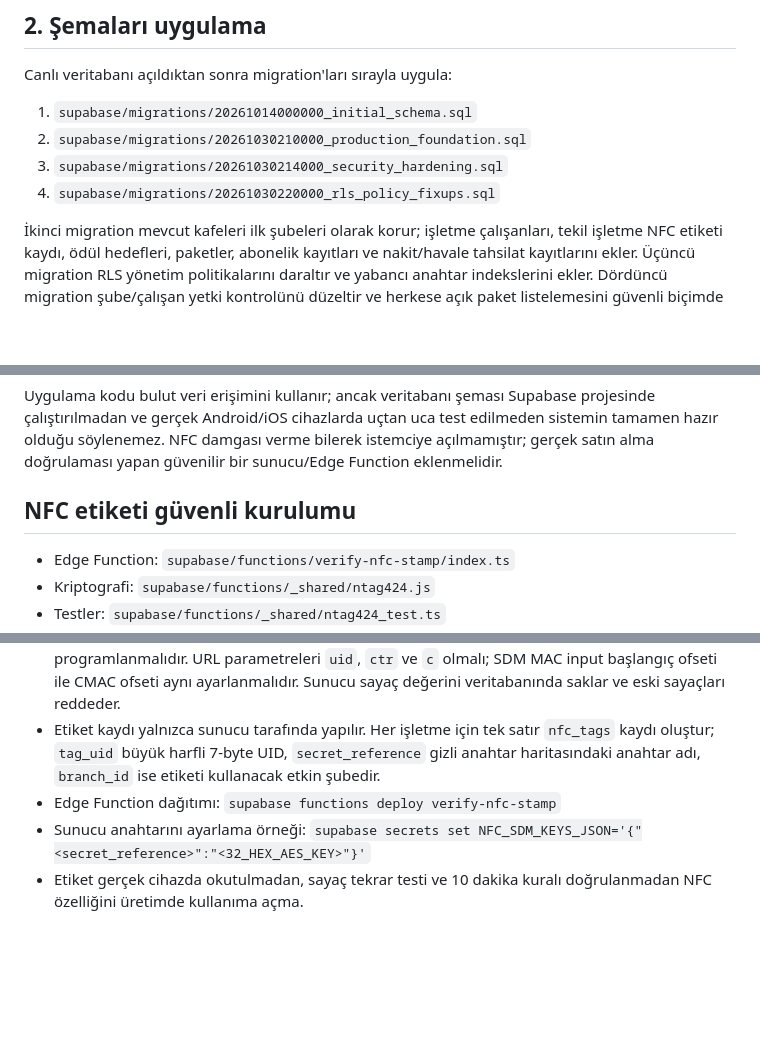
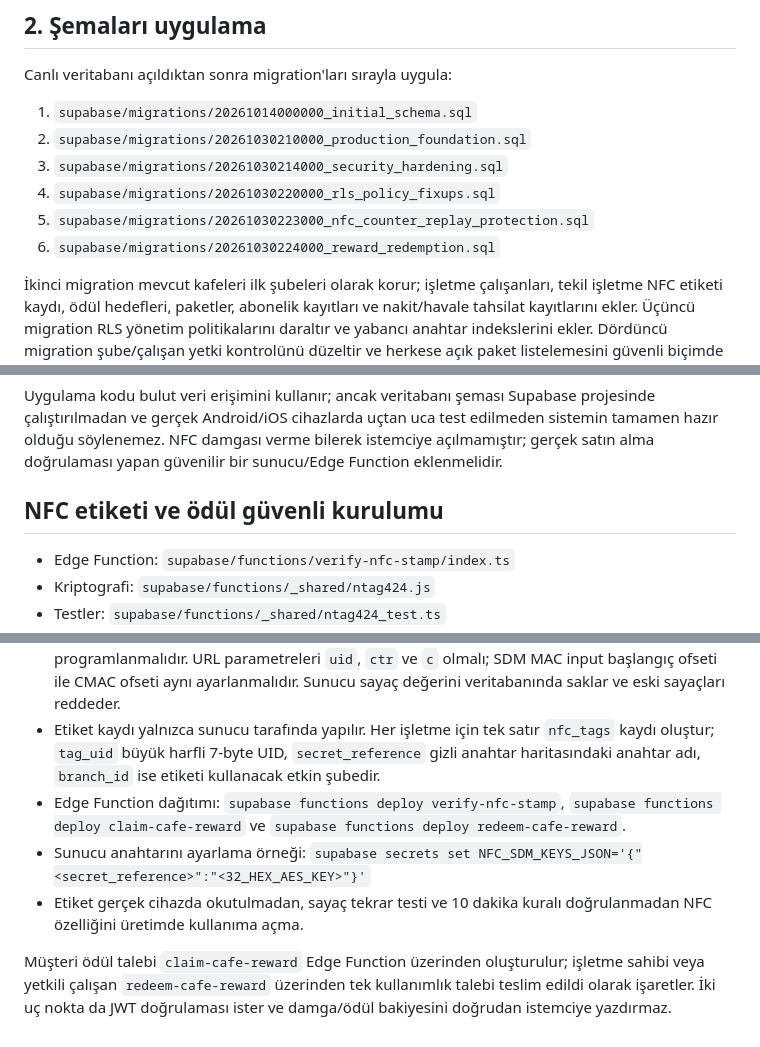
Before and after one commit to Gazinizx/Cafe, a Markdown page: SUPABASE_SETUP.md, 3 parts joined by grey strips. Drawn GitHub-style; blank space fills up the shorter version.

Commit message:
Document NFC counter and reward redemption migrations

```diff
--- a/SUPABASE_SETUP.md
+++ b/SUPABASE_SETUP.md
@@ -14,6 +14,8 @@ Canlı veritabanı açıldıktan sonra migration'ları sırayla uygula:
 2. `supabase/migrations/20261030210000_production_foundation.sql`
 3. `supabase/migrations/20261030214000_security_hardening.sql`
 4. `supabase/migrations/20261030220000_rls_policy_fixups.sql`
+5. `supabase/migrations/20261030223000_nfc_counter_replay_protection.sql`
+6. `supabase/migrations/20261030224000_reward_redemption.sql`
 
 İkinci migration mevcut kafeleri ilk şubeleri olarak korur; işletme çalışanları, tekil işletme NFC etiketi kaydı, ödül hedefleri, paketler, abonelik kayıtları ve nakit/havale tahsilat kayıtlarını ekler. Üçüncü migration RLS yönetim politikalarını daraltır ve yabancı anahtar indekslerini ekler. Dördüncü migration şube/çalışan yetki kontrolünü düzeltir ve herkese açık paket listelemesini güvenli biçimde ayırır. Bu migration tek başına NFC kriptografik doğrulama servisini kurmaz. NTAG doğrulaması yapan `verify-nfc-stamp` Edge Function dağıtıldı ve JWT zorunlu. Gerçek etiketle test etmeden damga üretimini canlıya açma.
 
@@ -63,7 +65,7 @@ GitHub yetkilendirmesi, Supabase projesi oluşturma ve hesap onayı kullanıcı
 Uygulama kodu bulut veri erişimini kullanır; ancak veritabanı şeması Supabase projesinde çalıştırılmadan ve gerçek Android/iOS cihazlarda uçtan uca test edilmeden sistemin tamamen hazır olduğu söylenemez. NFC damgası verme bilerek istemciye açılmamıştır; gerçek satın alma doğrulaması yapan güvenilir bir sunucu/Edge Function eklenmelidir.
 
 
-## NFC etiketi güvenli kurulumu
+## NFC etiketi ve ödül güvenli kurulumu
 
 - Edge Function: `supabase/functions/verify-nfc-stamp/index.ts`
 - Kriptografi: `supabase/functions/_shared/ntag424.js`
@@ -71,6 +73,8 @@ Uygulama kodu bulut veri erişimini kullanır; ancak veritabanı şeması Supaba
 - Sunucu anahtarları istemciye veya GitHub deposuna konulmaz. Supabase Edge Function Secrets alanında `NFC_SDM_KEYS_JSON` tanımla. JSON anahtarları, veritabanındaki `nfc_tags.secret_reference` değerleriyle eşleşmelidir; değerler 16 baytlık AES anahtarlarının 32 karakterlik hex karşılığıdır.
 - NTAG 424 DNA, AES SDM modunda UID + sayaç + CMAC aynalama yapacak şekilde programlanmalıdır. URL parametreleri `uid`, `ctr` ve `c` olmalı; SDM MAC input başlangıç ofseti ile CMAC ofseti aynı ayarlanmalıdır. Sunucu sayaç değerini veritabanında saklar ve eski sayaçları reddeder.
 - Etiket kaydı yalnızca sunucu tarafında yapılır. Her işletme için tek satır `nfc_tags` kaydı oluştur; `tag_uid` büyük harfli 7-byte UID, `secret_reference` gizli anahtar haritasındaki anahtar adı, `branch_id` ise etiketi kullanacak etkin şubedir.
-- Edge Function dağıtımı: `supabase functions deploy verify-nfc-stamp`
+- Edge Function dağıtımı: `supabase functions deploy verify-nfc-stamp`, `supabase functions deploy claim-cafe-reward` ve `supabase functions deploy redeem-cafe-reward`.
 - Sunucu anahtarını ayarlama örneği: `supabase secrets set NFC_SDM_KEYS_JSON='{"<secret_reference>":"<32_HEX_AES_KEY>"}'`
 - Etiket gerçek cihazda okutulmadan, sayaç tekrar testi ve 10 dakika kuralı doğrulanmadan NFC özelliğini üretimde kullanıma açma.
+
+Müşteri ödül talebi `claim-cafe-reward` Edge Function üzerinden oluşturulur; işletme sahibi veya yetkili çalışan `redeem-cafe-reward` üzerinden tek kullanımlık talebi teslim edildi olarak işaretler. İki uç nokta da JWT doğrulaması ister ve damga/ödül bakiyesini doğrudan istemciye yazdırmaz.
```
